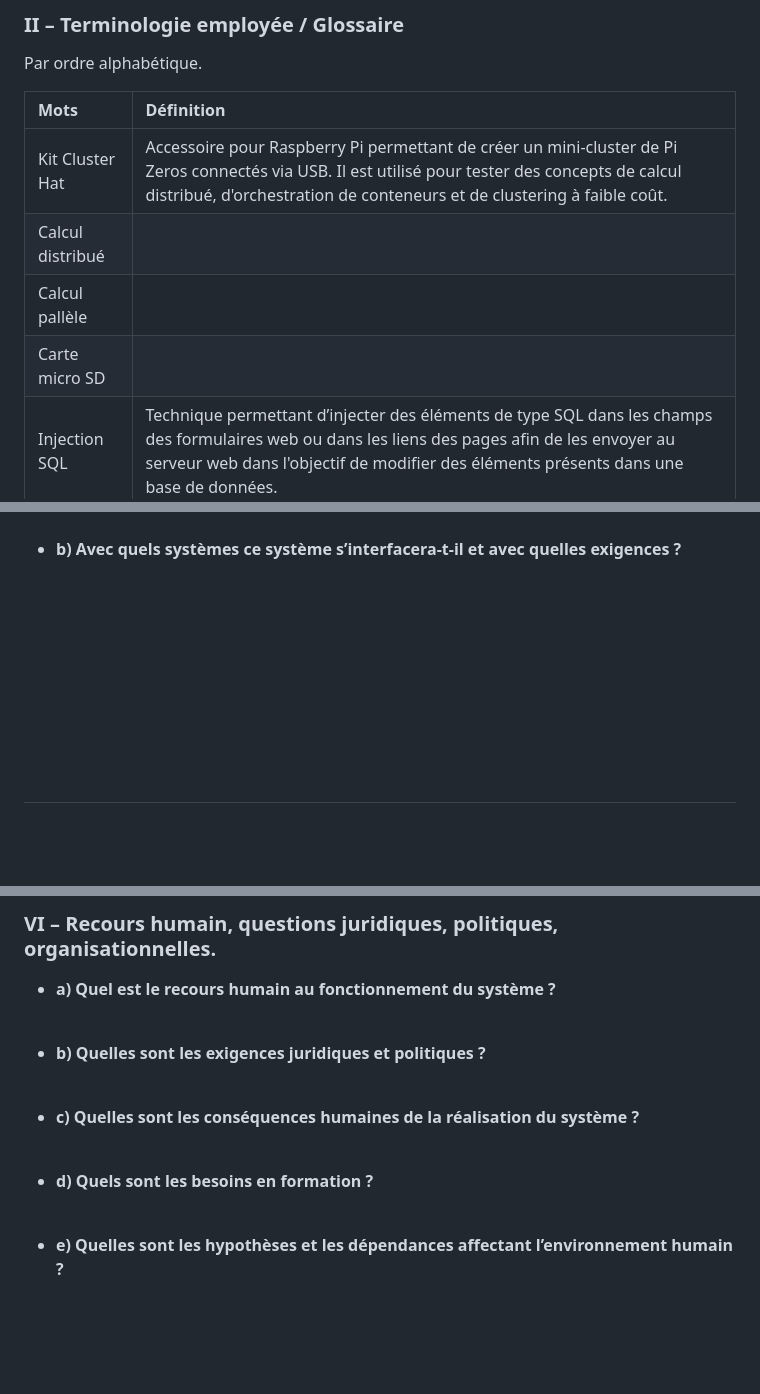
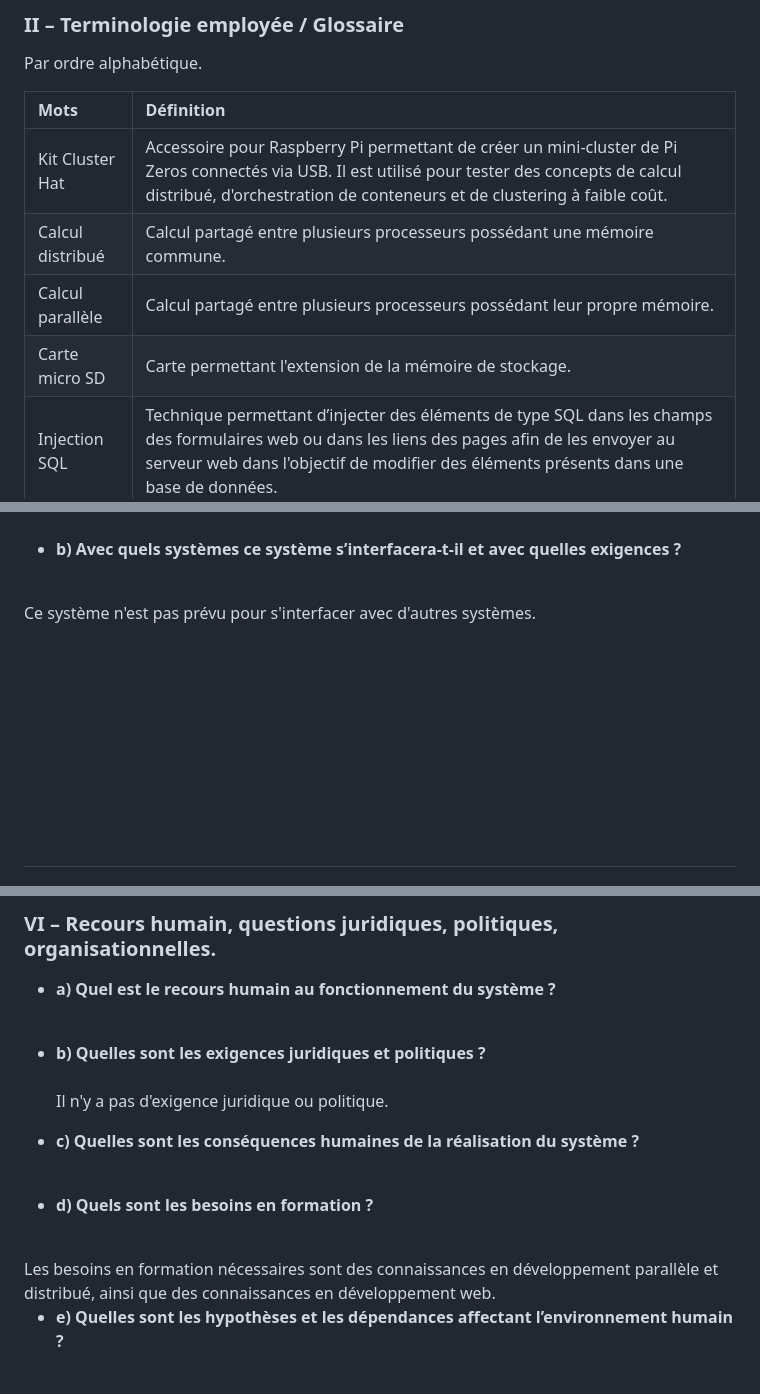
Before and after one commit to octogenarian78/SAE-S5, a Markdown page: docs/recueil_besoin.md, 3 parts joined by grey strips. GitHub-like rendering; blank space fills up the shorter version.

Commit message:
Docs:  Avancement Recueil des besoins
Finition du chapitre 2
Développement du chapitre 6

```diff
--- a/docs/recueil_besoin.md
+++ b/docs/recueil_besoin.md
@@ -120,9 +120,9 @@ Par ordre alphabétique.
 | Mots             | Définition                                                                                                                                                                                                                              |
 |:-----------------|:----------------------------------------------------------------------------------------------------------------------------------------------------------------------------------------------------------------------------------------|
 | Kit Cluster Hat  | Accessoire pour Raspberry Pi permettant de créer un mini-cluster de Pi Zeros connectés via USB. Il est utilisé pour tester des concepts de calcul distribué, d'orchestration de conteneurs et de clustering à faible coût.              |
-| Calcul distribué |                                                                                                                                                                                                                                         |
-| Calcul pallèle   |                                                                                                                                                                                                                                         |
-| Carte micro SD   |                                                                                                                                                                                                                                         |
+| Calcul distribué | Calcul partagé entre plusieurs processeurs possédant une mémoire commune.                                                                                                                                                                                                                                        |
+| Calcul parallèle | Calcul partagé entre plusieurs processeurs possédant leur propre mémoire.                                                                                                                                                                                                                                      |
+| Carte micro SD   | Carte permettant l'extension de la mémoire de stockage.                                                                                                                                                                                                                                        |
 | Injection SQL    | Technique permettant d’injecter des éléments de type SQL dans les champs des formulaires web ou dans les liens des pages afin de les envoyer au serveur web dans l'objectif de modifier des éléments présents dans une base de données. |
 | Pi Zero          | Raspberry Pi 4 un ordinateur monocarte de petite taille développé par la Fondation Raspberry Pi.                                                                                                                                        |
 | SGBD             | Système de Gestion de Base de Données.                                                                                                                                                                                                  |
@@ -162,7 +163,8 @@ Par ordre alphabétique.
 - Carte SD 5
 <br><br>
 - <b><a name="p4b"></a>b) Avec quels systèmes ce système s’interfacera-t-il et avec quelles exigences ?</b>
-
+<br>
+Ce système n'est pas prévu pour s'interfacer avec d'autres systèmes.
 
 <br><br><br><br><br><br><br>
 ------------------------------------------------------------------------------------------------------------------------
@@ -237,11 +239,14 @@ Par ordre alphabétique.
   <br>
 - <b><a name="p6b"></a>b) Quelles sont les exigences juridiques et politiques ?</b><br>
   <br>
+  Il n'y a pas d'exigence juridique ou politique.
+
 - <b><a name="p6c"></a>c) Quelles sont les conséquences humaines de la réalisation du système ?</b><br>
   <br>
 
 - <b><a name="p6d"></a>d) Quels sont les besoins en formation ?</b><br>
 <br>
+  Les besoins en formation nécessaires sont des connaissances en développement parallèle et distribué, ainsi que des connaissances en développement web.
 
 - <b><a name="p6e"></a>e) Quelles sont les hypothèses et les dépendances affectant l’environnement humain ?</b><br>
   <br>
```
Also changed, not shown: other parts of docs/recueil_besoin.md (+1 -0 lines).
